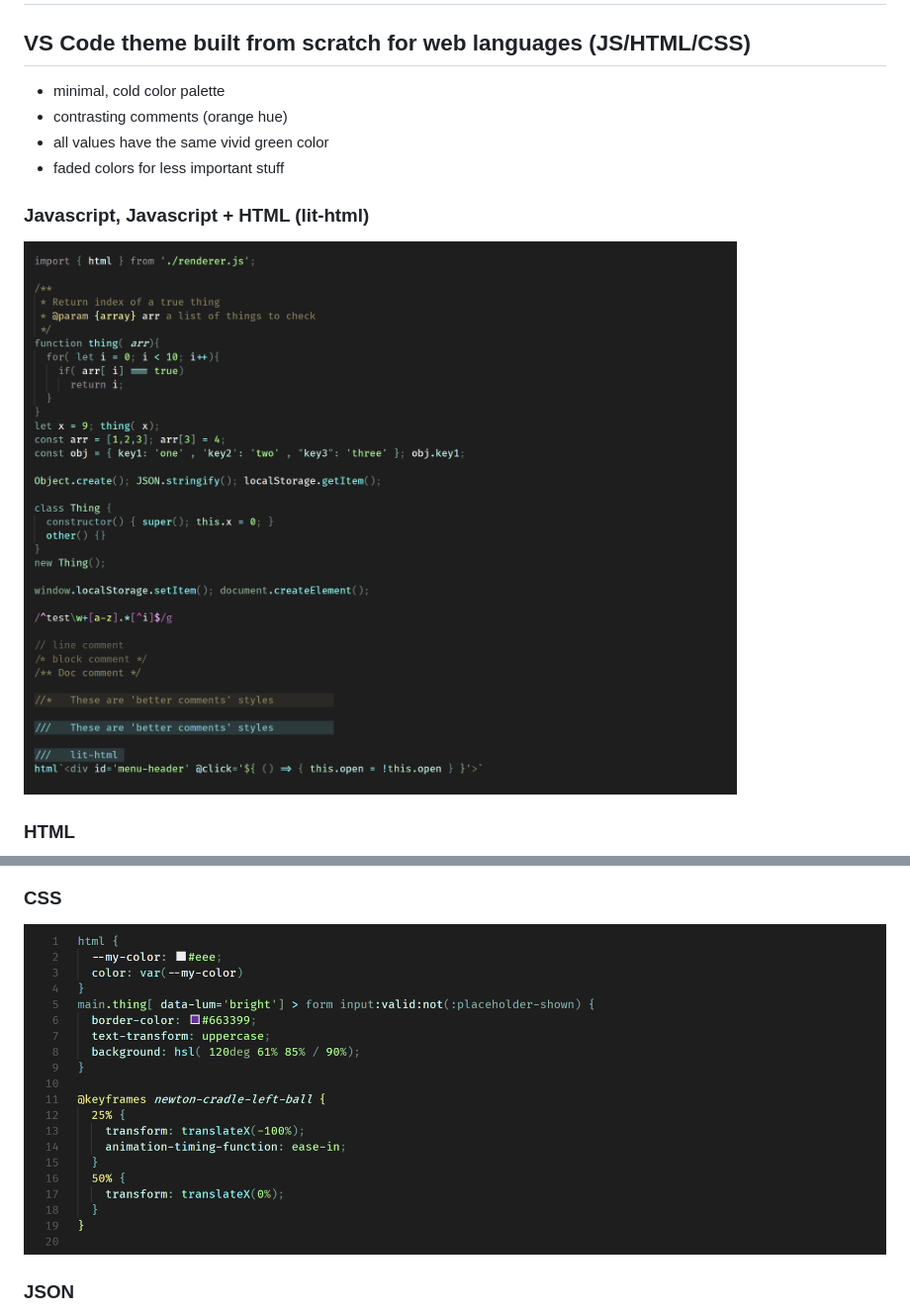
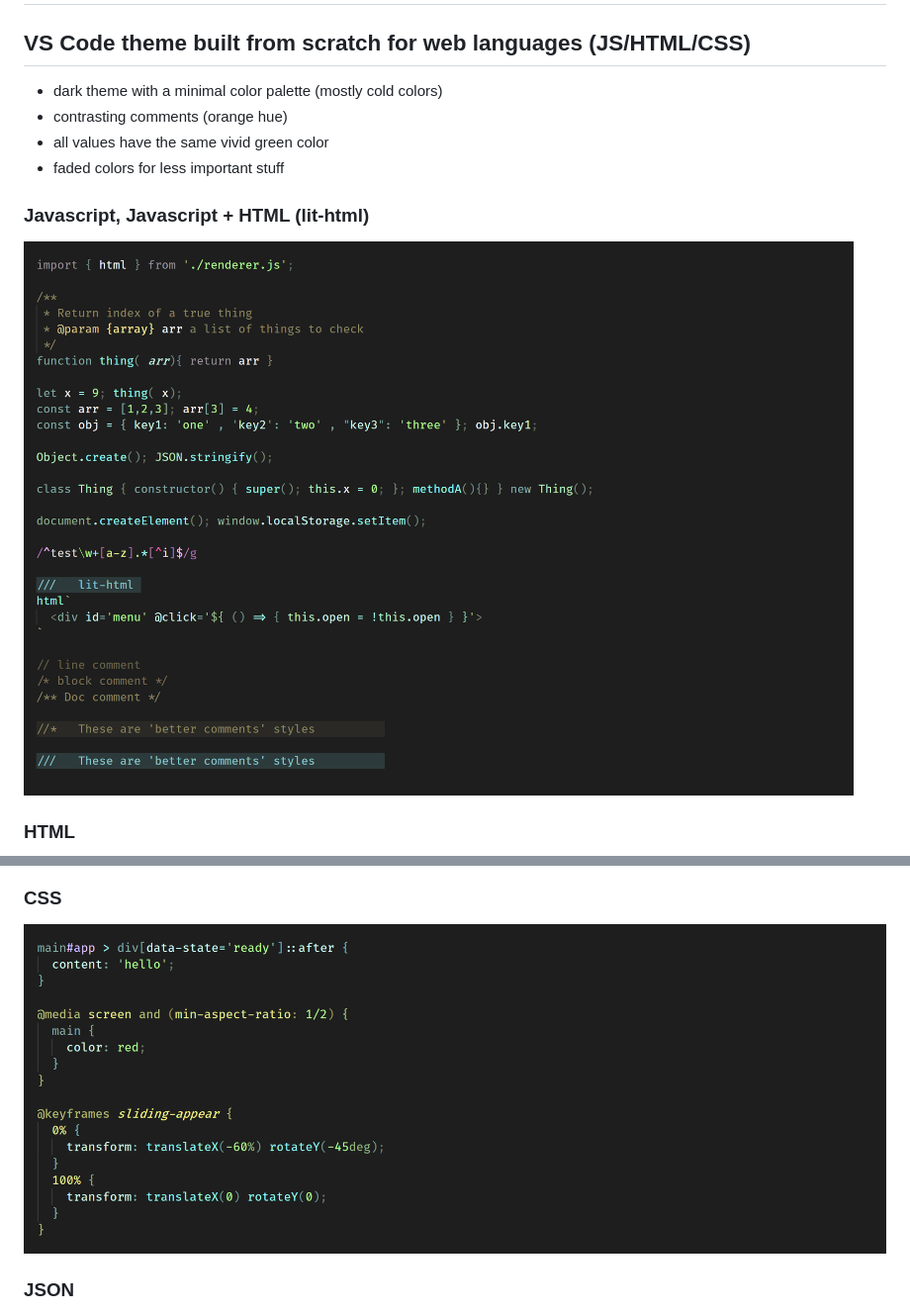
Before and after one commit to ncodefun/simple-focus-web, a Markdown page: README.md, 2 parts joined by grey strips. Shown at 99% size. GitHub-like rendering; pictures changed too: screenshots/preview-css.png, screenshots/preview-js.png.

```diff
--- a/README.md
+++ b/README.md
@@ -3,7 +3,7 @@
 
 ## VS Code theme built from scratch for web languages (JS/HTML/CSS)
 
-- minimal, cold color palette
+- dark theme with a minimal color palette (mostly cold colors)
 - contrasting comments (orange hue)
 - all values have the same vivid green color
 - faded colors for less important stuff
```
Also changed, not shown: CHANGELOG.md (+4 -0 lines), screenshots/z/preview-js.png (deleted), 4 other files.
